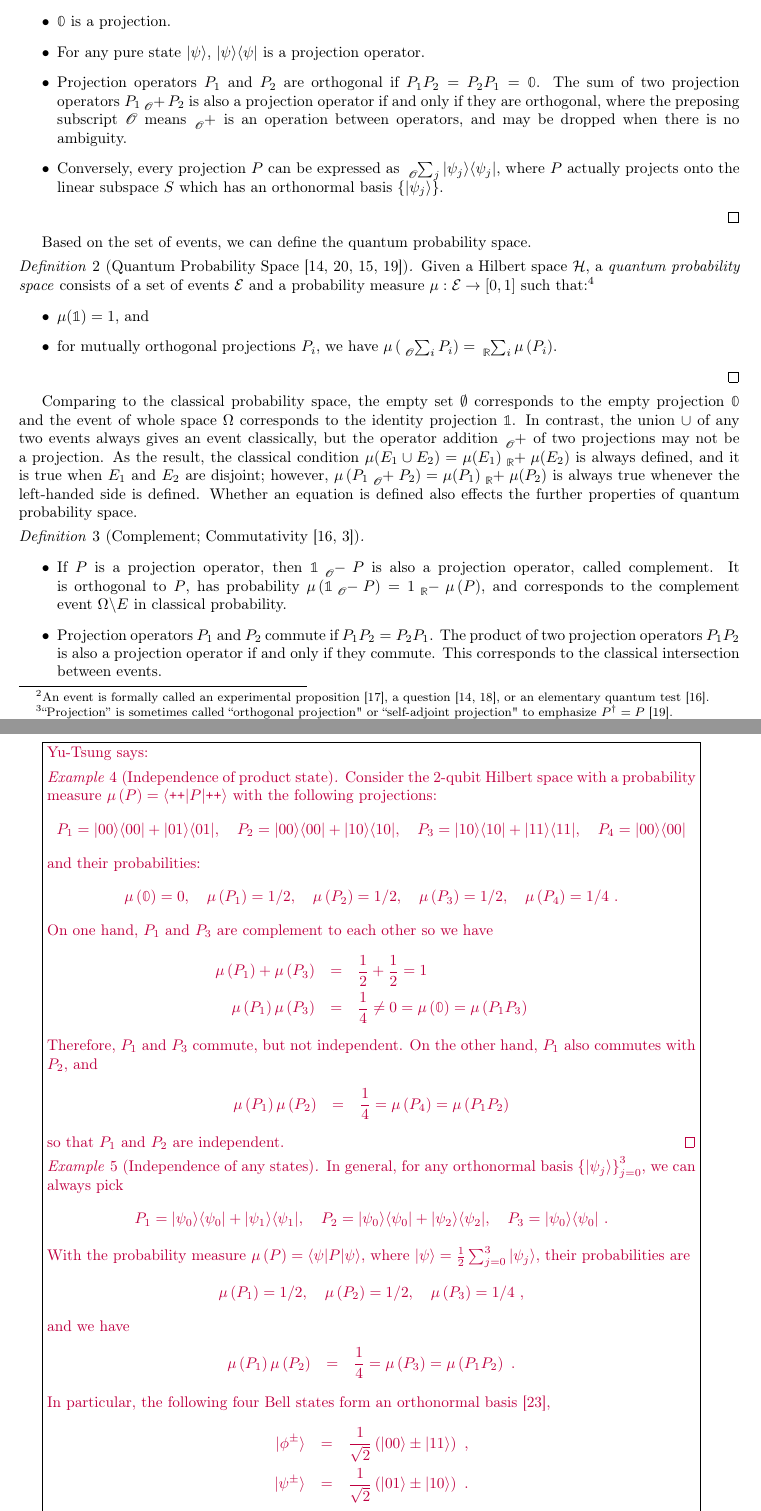
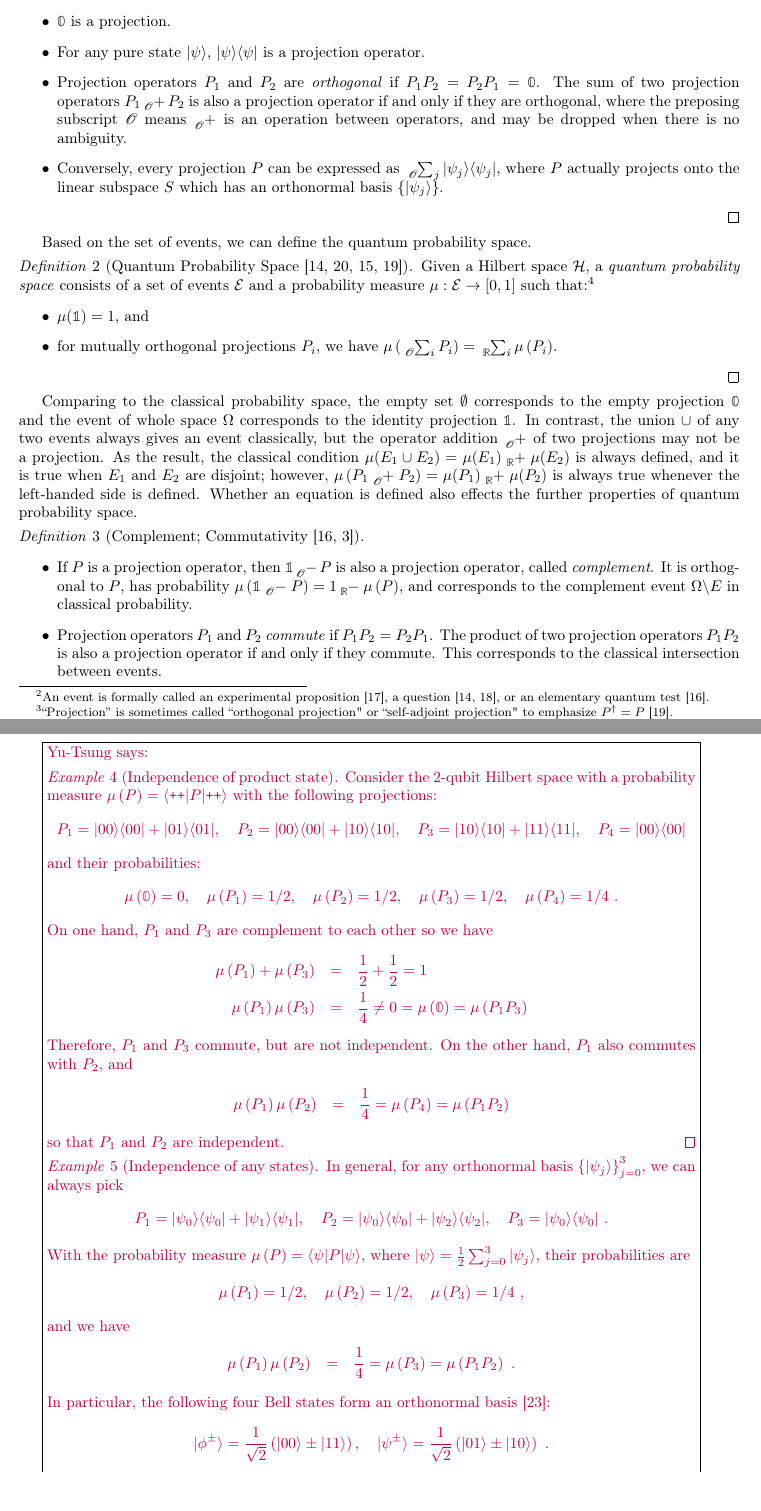
Before and after one commit to yuttai/Contextuality-and-Nonlocality-in-Discrete-Quantum-Theory, a LaTeX document (prob.tex): two parts of pages 5 and 7 of 11, joined at a grey line, cut so that both start at the same text. Compiled offline with pdfLaTeX.

Commit message:
prob.tex \section{Quantum Probability Spaces} before send the email...

```diff
--- a/prob.tex
+++ b/prob.tex
@@ -911,7 +911,7 @@ emphasize $P^{\dagger} = P$~\cite{Maassen2010}.}
 \item $\mathbb{0}$ is a projection.
 \item For any pure state~$\ket{\psi}$, $\proj{\psi}$ is a projection
 operator.
-\item Projection operators $P_1$ and $P_2$ are orthogonal if $P_1P_2 =
+\item Projection operators $P_1$ and $P_2$ are \emph{orthogonal} if $P_1P_2 =
   P_2P_1 = \mathbb{0}$. The sum of two projection operators~$P_{1}\tensor*[_{\mathscr{O}}]{+}{}P_{2}$
 is also a projection operator if and only if they are orthogonal,
 where the preposing subscript $\mathscr{O}$
@@ -960,11 +960,11 @@ space.
 \begin{definition}[Complement; Commutativity~\cite{peres1995quantum,Griffiths2003}]~
 \begin{itemize}
 \item If $P$ is a projection operator, then $\mathbb{1}\tensor*[_{\mathscr{O}}]{-}{}P$
-is also a projection operator, called complement. It is orthogonal to $P$, has
+is also a projection operator, called \emph{complement}. It is orthogonal to $P$, has
 probability~$\mu\left(\mathbb{1}\tensor*[_{\mathscr{O}}]{-}{}P\right)=1\tensor*[_{\mathbb{R}}]{-}{}\mu\left(P\right)$,
 and corresponds to the complement event~$\Omega\backslash E$
 in classical probability.
-\item Projection operators $P_{1}$ and $P_{2}$ commute if $P_{1}P_{2}=P_{2}P_{1}$.
+\item Projection operators $P_{1}$ and $P_{2}$ \emph{commute} if $P_{1}P_{2}=P_{2}P_{1}$.
 The product of two projection operators~$P_{1}P_{2}$ is also a projection
 operator if and only if they commute. This corresponds to the classical intersection
 between events.
@@ -1038,7 +1039,7 @@ we have
 \mu\left(P_{1}\right)+\mu\left(P_{3}\right) & = & \frac{1}{2}+\frac{1}{2}=1\\
 \mu\left(P_{1}\right)\mu\left(P_{3}\right) & = & \frac{1}{4}\ne0=\mu\left(\mathbb{0}\right)=\mu\left(P_{1}P_{3}\right)
 \end{eqnarray*}
-Therefore, $P_{1}$ and $P_{3}$ commute, but not independent. On
+Therefore, $P_{1}$ and $P_{3}$ commute, but are not independent. On
 the other hand, $P_{1}$ also commutes with $P_{2}$, and
 \begin{eqnarray*}
 \mu\left(P_{1}\right)\mu\left(P_{2}\right) & = & \frac{1}{4}=\mu\left(P_{4}\right)=\mu\left(P_{1}P_{2}\right)
@@ -1064,24 +1065,24 @@ and we have
 \mu\left(P_{1}\right)\mu\left(P_{2}\right) & = & \frac{1}{4}=\mu\left(P_{3}\right)=\mu\left(P_{1}P_{2}\right)\textrm{ .}
 \end{eqnarray*}
 In particular, the following four Bell states form an orthonormal
-basis~\cite{CabelloPRL.86.2001},
-\begin{eqnarray*}
-\ket{\phi^{\pm}} & = & \frac{1}{\sqrt{2}}\left(\ket{00}\pm\ket{11}\right)\textrm{ ,}\\
-\ket{\psi^{\pm}} & = & \frac{1}{\sqrt{2}}\left(\ket{01}\pm\ket{10}\right)\textrm{ .}
-\end{eqnarray*}
+basis~\cite{CabelloPRL.86.2001}:
+\[
+\ket{\phi^{\pm}} = \frac{1}{\sqrt{2}}\left(\ket{00}\pm\ket{11}\right),\quad
+\ket{\psi^{\pm}} = \frac{1}{\sqrt{2}}\left(\ket{01}\pm\ket{10}\right)\textrm{ .}
+\]
 Their sum is also a Bell state~
 \[
 \ket{\psi}=\frac{1}{2}\left(\ket{\phi^{+}}+\ket{\phi^{-}}+\ket{\psi^{+}}+\ket{\psi^{-}}\right)=\frac{1}{\sqrt{2}}\left(\ket{00}+\ket{01}\right)\textrm{ .}
 \]
-With the probability measure~$\mu\left(P\right)=\melement{\psi}{P}$,
-$\proj{\phi^{+}}+\proj{\psi^{+}}$ and $\proj{\phi^{+}}+\proj{\psi^{-}}$
-are independent as we expect.\qed\end{example}
+We know $\proj{\phi^{+}}+\proj{\psi^{+}}$ and $\proj{\phi^{+}}+\proj{\psi^{-}}$
+are independent projections with respect to the probability
+measure~$\mu\left(P\right)=\melement{\psi}{P}$.\qed\end{example}
 
 The definition of independence is interesting, and we definitely need
 to discuss it when we want to discuss Bell's theorem and the Kochen-Specker
-theorem. However, the definition diverges, and our definition didn't come from
-any sources directly. We may need to check more papers to find a source or
-adopt one of the majority definition (if there is one)...}
+theorem. However, the definition diverges, and I haven't found any source to
+support our definition, yet. We may need to check more papers to find a source
+to support our definition or to find the majority definition (if there is one)...}
 
 %%%%%
 \subsection{Quantum Probability Measures}
```
Also changed, not shown: prob.pdf, prob.tex (3 more changed lines).
